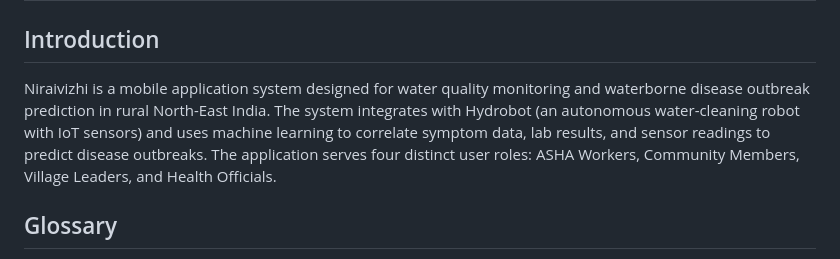
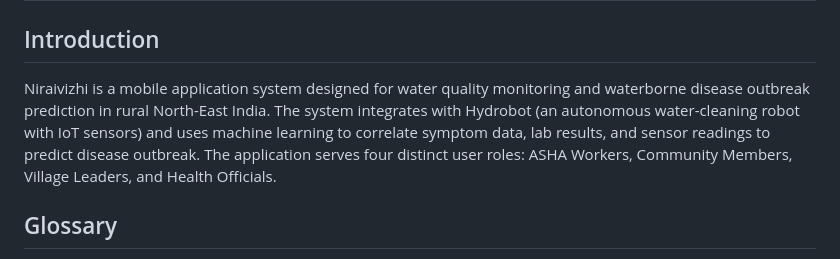
Before and after one commit to Jeeveshsankar/NIRAIVIZHI, a Markdown page: requirements.md, the part around the change. Drawn GitHub-style.

```diff
--- a/requirements.md
+++ b/requirements.md
@@ -2,7 +2,7 @@
 
 ## Introduction
 
-Niraivizhi is a mobile application system designed for water quality monitoring and waterborne disease outbreak prediction in rural North-East India. The system integrates with Hydrobot (an autonomous water-cleaning robot with IoT sensors) and uses machine learning to correlate symptom data, lab results, and sensor readings to predict disease outbreaks. The application serves four distinct user roles: ASHA Workers, Community Members, Village Leaders, and Health Officials.
+Niraivizhi is a mobile application system designed for water quality monitoring and waterborne disease outbreak prediction in rural North-East India. The system integrates with Hydrobot (an autonomous water-cleaning robot with IoT sensors) and uses machine learning to correlate symptom data, lab results, and sensor readings to predict disease outbreak. The application serves four distinct user roles: ASHA Workers, Community Members, Village Leaders, and Health Officials.
 
 ## Glossary
 
```
